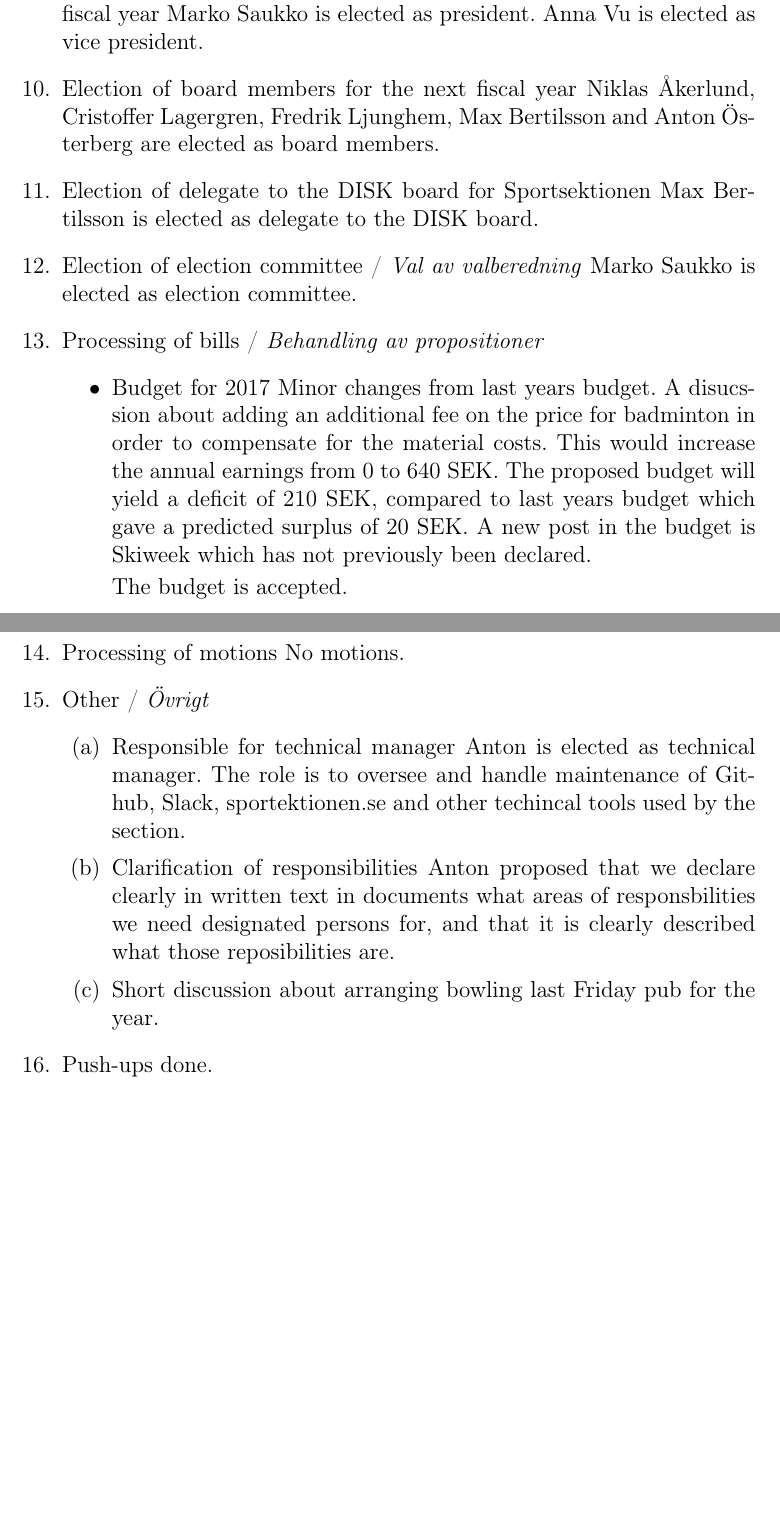
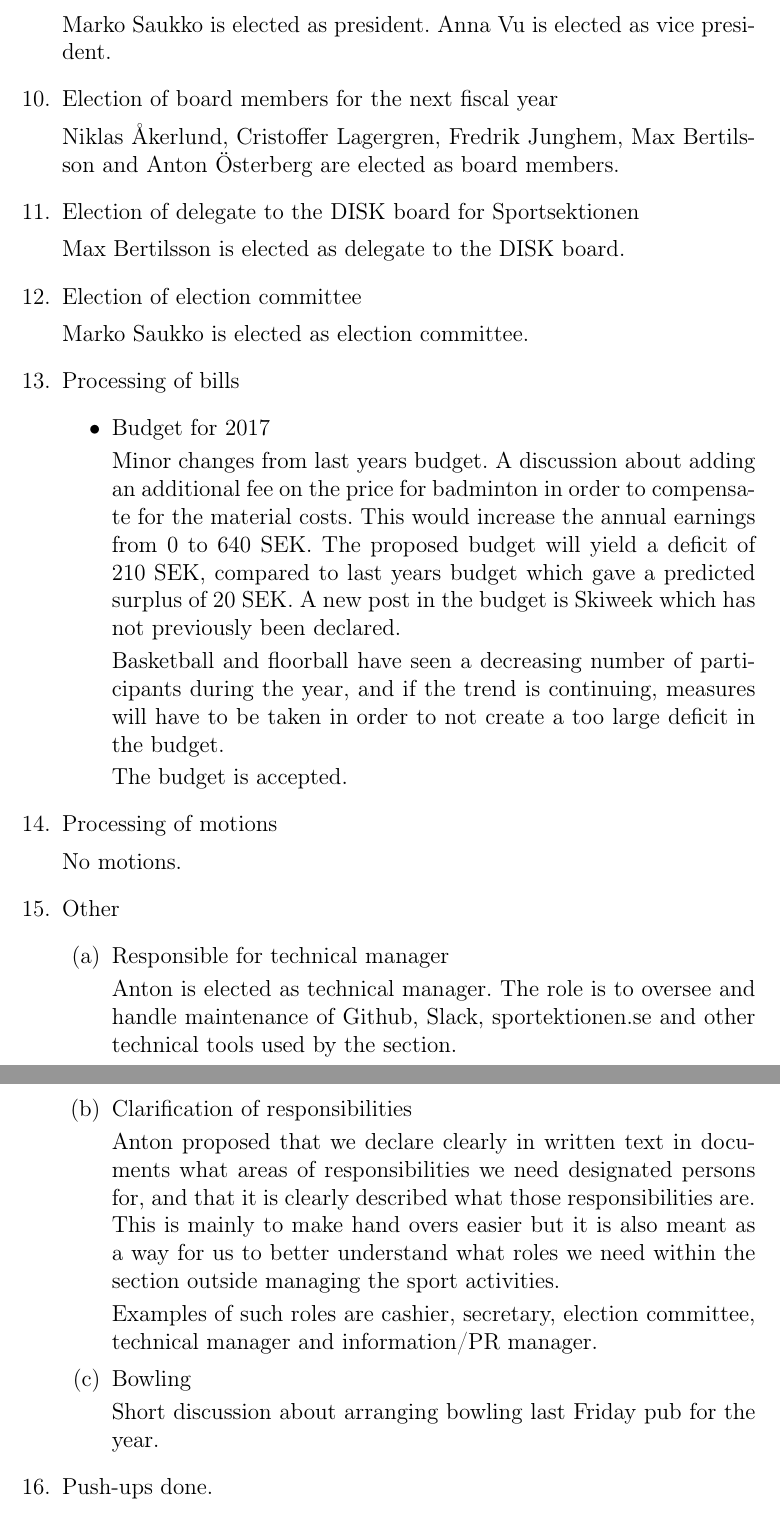
Before and after one commit to Sportsektionen/Sportsektionen, a LaTeX document (Protocols/2016/11-23.tex): two parts of pages 2 and 3 of 3 before the commit and two parts of pages 3 and 4 of 4 after it, joined at a grey line, cut so that both start at the same text, the shorter picture padded with empty space. Compiled offline with pdfLaTeX.

Commit message:
Protocol finished.

```diff
--- a/Protocols/2016/11-23.tex
+++ b/Protocols/2016/11-23.tex
@@ -84,25 +109,45 @@
 		\item Election of board members for the next fiscal year
-			Niklas Åkerlund, Cristoffer Lagergren, Fredrik Ljunghem, Max Bertilsson and Anton Österberg are elected as board members.
+
+			Niklas Åkerlund, Cristoffer Lagergren, Fredrik Junghem, Max Bertilsson and Anton Österberg are elected as board members.
+
 		\item Election of delegate to the DISK board for Sportsektionen
+
 			Max Bertilsson is elected as delegate to the DISK board.
-		\item Election of election committee / \emph{Val av valberedning}
+
+		\item Election of election committee
+
 			Marko Saukko is elected as election committee.
-		\item Processing of bills / \emph{Behandling av propositioner}
+
+		\item Processing of bills
 			\begin{itemize}
 				\item Budget for 2017
-					Minor changes from last years budget. A disucssion about adding an additional fee on the price for badminton in order to compensate for the material costs. This would increase the annual earnings from 0 to 640 SEK. The proposed budget will yield a deficit of 210 SEK, compared to last years budget which gave a predicted surplus of 20 SEK. A new post in the budget is Skiweek which has not previously been declared.
+
+					Minor changes from last years budget. A discussion about adding an additional fee on the price for badminton in order to compensate for the material costs. This would increase the annual earnings from 0 to 640 SEK. The proposed budget will yield a deficit of 210 SEK, compared to last years budget which gave a predicted surplus of 20 SEK. A new post in the budget is Skiweek which has not previously been declared.
+
+					Basketball and floorball have seen a decreasing number of participants during the year, and if the trend is continuing, measures will have to be taken in order to not create a too large deficit in the budget.
 
 					The budget is accepted.
 			\end{itemize}
 		\item Processing of motions
+
 			No motions.
-		\item Other / \emph{Övrigt}
+
+		\item Other
 			\begin{enumerate}
 				\item Responsible for technical manager
-					Anton is elected as technical manager. The role is to oversee and handle maintenance of Github, Slack, sportektionen.se and other techincal tools used by the section.
+
+					Anton is elected as technical manager. The role is to oversee and handle maintenance of Github, Slack, sportektionen.se and other technical tools used by the section.
+
 				\item Clarification of responsibilities
-					Anton proposed that we declare clearly in written text in documents what areas of responsbilities we need designated persons for, and that it is clearly described what those reposibilities are. %Bättre på!
-				\item Short discussion about arranging bowling last Friday pub for the year.
+
+					Anton proposed that we declare clearly in written text in documents what areas of responsibilities we need designated persons for, and that it is clearly described what those responsibilities are. This is mainly to make hand overs easier but it is also meant as a way for us to better understand what roles we need within the section outside managing the sport activities.
+
+					Examples of such roles are cashier, secretary, election committee, technical manager and information/PR manager.
+
+				\item Bowling
+
+					Short discussion about arranging bowling last Friday pub for the year.
+
 			\end{enumerate}
 		\item Push-ups done.
 		\item Meeting finished 15.30.
```
Also changed, not shown: Protocols/2016/11-23.tex (51 more changed lines).
